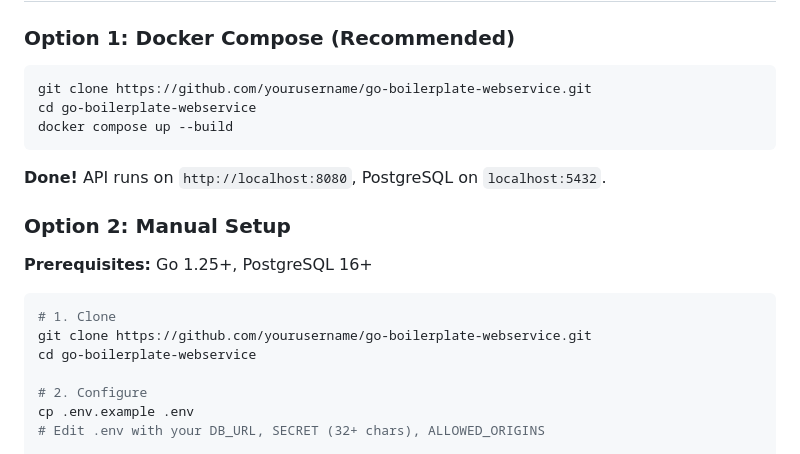
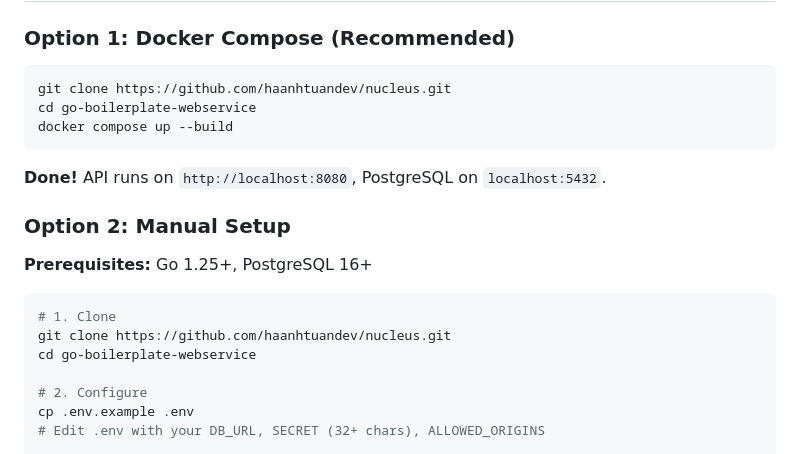
Before and after one commit to haanhtuandev/nucleus, a Markdown page: README.md, the part around the change. Drawn GitHub-style.

Commit message:
Change repository URL in README instructions
Updated repository links in README for cloning.

````diff
--- a/README.md
+++ b/README.md
@@ -13,7 +13,7 @@ A modern, production-ready blog platform backend built with Go. Features user au
 ### Option 1: Docker Compose (Recommended)
 
 ```bash
-git clone https://github.com/yourusername/go-boilerplate-webservice.git
+git clone https://github.com/haanhtuandev/nucleus.git
 cd go-boilerplate-webservice
 docker compose up --build
 ```
@@ -26,7 +26,7 @@ docker compose up --build
 
 ```bash
 # 1. Clone
-git clone https://github.com/yourusername/go-boilerplate-webservice.git
+git clone https://github.com/haanhtuandev/nucleus.git
 cd go-boilerplate-webservice
 
 # 2. Configure
````
